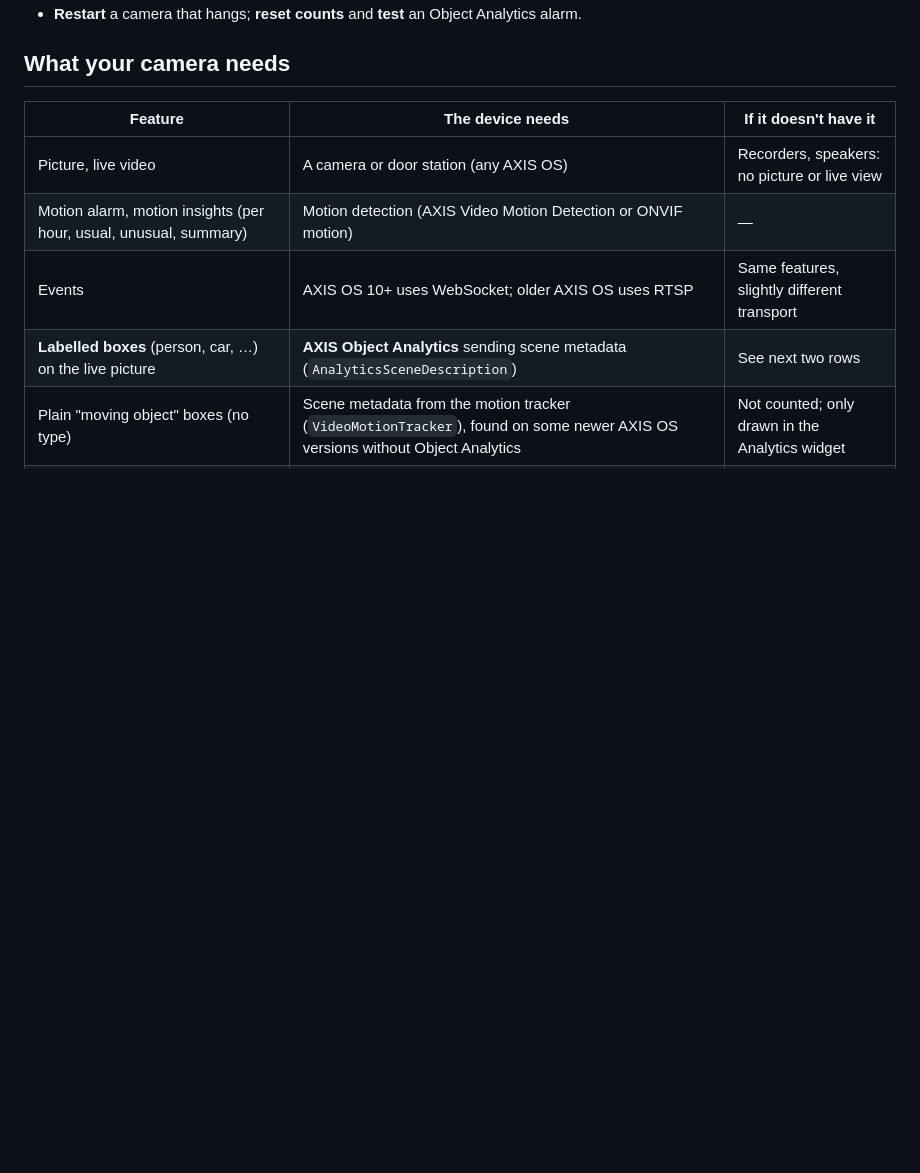
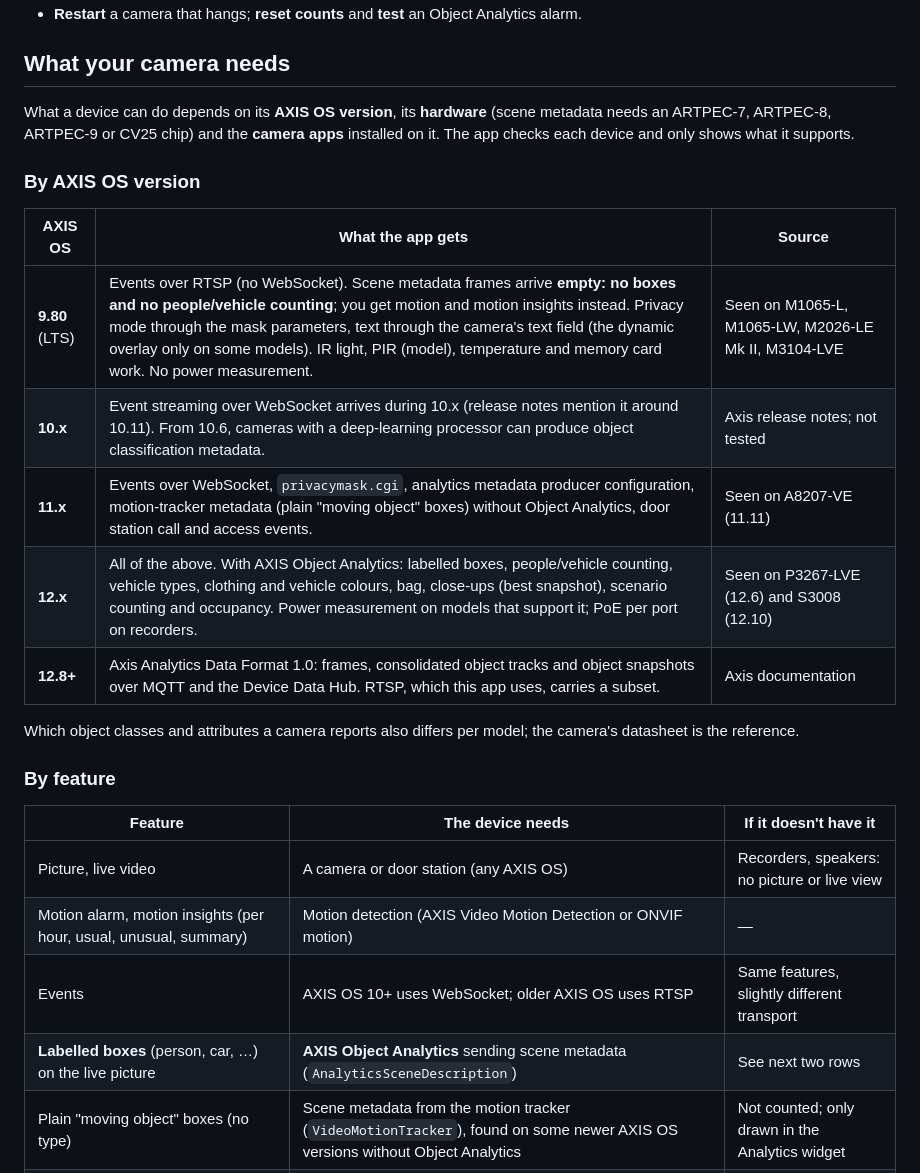
Before and after one commit to er1kr1984/homey-cameras-for-axis, a Markdown page: README.md, the part around the change. GitHub-like rendering; blank space fills up the shorter version.

Commit message:
README: what each AXIS OS version supports
Co-Authored-By: Claude Opus 5.5 <noreply@anthropic.com>

```diff
--- a/README.md
+++ b/README.md
@@ -90,6 +90,25 @@ server and no extra software are needed. (If you use AXIS Camera Station Pro, se
 - **Restart** a camera that hangs; **reset counts** and **test** an Object Analytics alarm.
 
 ## What your camera needs
+
+What a device can do depends on its **AXIS OS version**, its **hardware** (scene metadata needs an
+ARTPEC-7, ARTPEC-8, ARTPEC-9 or CV25 chip) and the **camera apps** installed on it. The app checks
+each device and only shows what it supports.
+
+### By AXIS OS version
+
+| AXIS OS | What the app gets | Source |
+|---|---|---|
+| **9.80** (LTS) | Events over RTSP (no WebSocket). Scene metadata frames arrive **empty: no boxes and no people/vehicle counting**; you get motion and motion insights instead. Privacy mode through the mask parameters, text through the camera's text field (the dynamic overlay only on some models). IR light, PIR (model), temperature and memory card work. No power measurement. | Seen on M1065-L, M1065-LW, M2026-LE Mk II, M3104-LVE |
+| **10.x** | Event streaming over WebSocket arrives during 10.x (release notes mention it around 10.11). From 10.6, cameras with a deep-learning processor can produce object classification metadata. | Axis release notes; not tested |
+| **11.x** | Events over WebSocket, `privacymask.cgi`, analytics metadata producer configuration, motion-tracker metadata (plain "moving object" boxes) without Object Analytics, door station call and access events. | Seen on A8207-VE (11.11) |
+| **12.x** | All of the above. With AXIS Object Analytics: labelled boxes, people/vehicle counting, vehicle types, clothing and vehicle colours, bag, close-ups (best snapshot), scenario counting and occupancy. Power measurement on models that support it; PoE per port on recorders. | Seen on P3267-LVE (12.6) and S3008 (12.10) |
+| **12.8+** | Axis Analytics Data Format 1.0: frames, consolidated object tracks and object snapshots over MQTT and the Device Data Hub. RTSP, which this app uses, carries a subset. | Axis documentation |
+
+Which object classes and attributes a camera reports also differs per model; the camera's datasheet
+is the reference.
+
+### By feature
 
 | Feature | The device needs | If it doesn't have it |
 |---|---|---|
```
